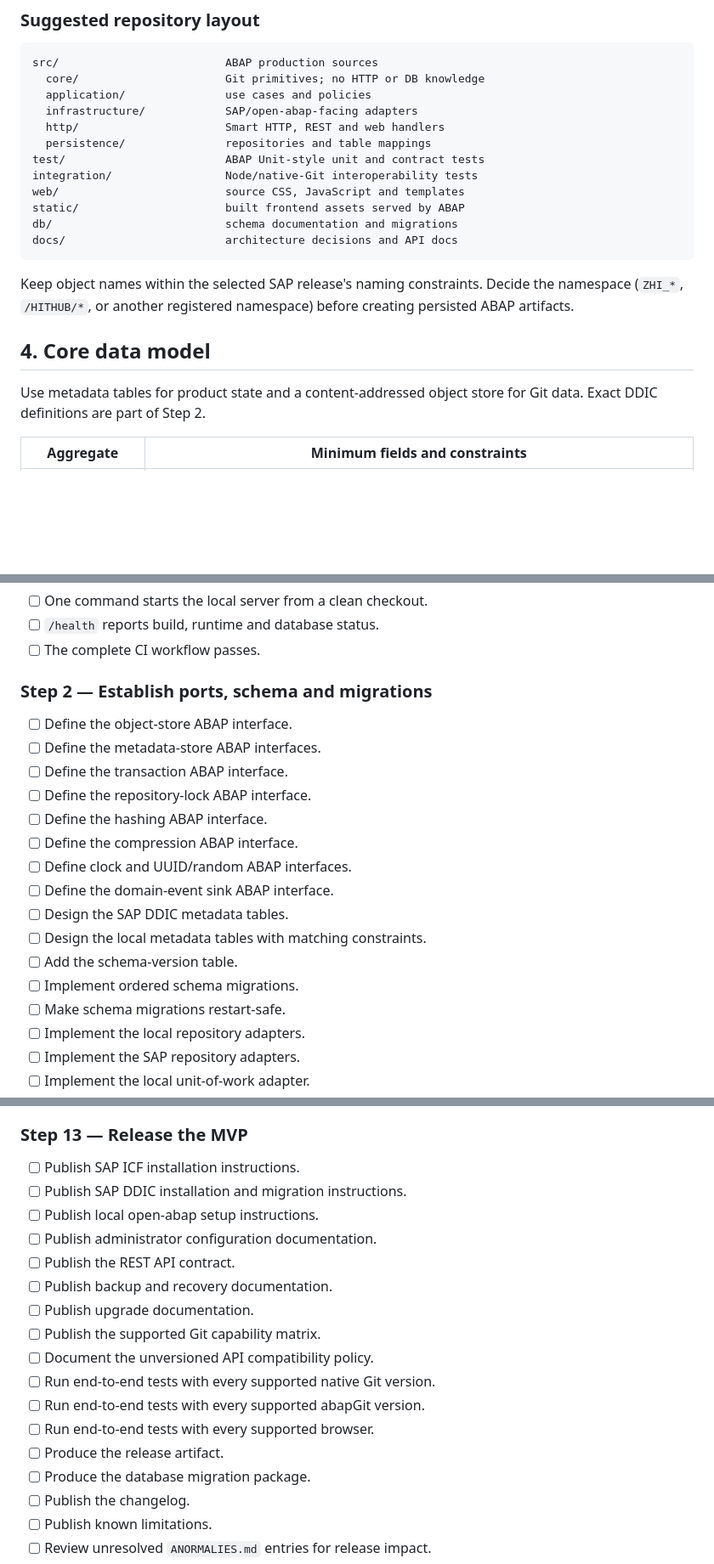
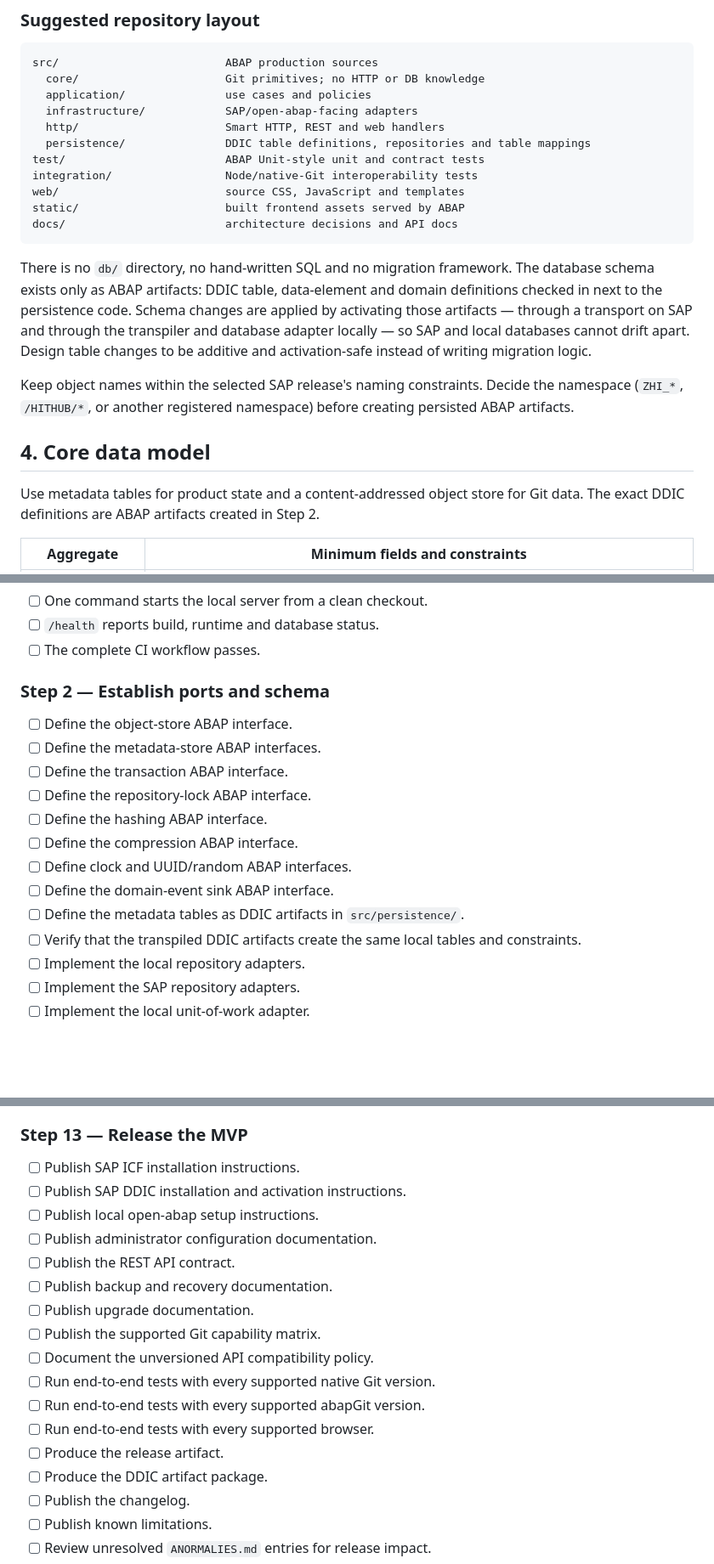
Before and after one commit to larshp/hithub, a Markdown page: PLAN.md, 3 parts joined by grey strips. Shown at 85% size. GitHub-like rendering; blank space fills up the shorter version.

Commit message:
update plan

````diff
--- a/PLAN.md
+++ b/PLAN.md
@@ -111,20 +110,21 @@ src/                         ABAP production sources
   application/               use cases and policies
   infrastructure/            SAP/open-abap-facing adapters
   http/                      Smart HTTP, REST and web handlers
-  persistence/               repositories and table mappings
+  persistence/               DDIC table definitions, repositories and table mappings
 test/                        ABAP Unit-style unit and contract tests
 integration/                 Node/native-Git interoperability tests
 web/                         source CSS, JavaScript and templates
 static/                      built frontend assets served by ABAP
-db/                          schema documentation and migrations
 docs/                        architecture decisions and API docs
 ```
+
+There is no `db/` directory, no hand-written SQL and no migration framework. The database schema exists only as ABAP artifacts: DDIC table, data-element and domain definitions checked in next to the persistence code. Schema changes are applied by activating those artifacts — through a transport on SAP and through the transpiler and database adapter locally — so SAP and local databases cannot drift apart. Design table changes to be additive and activation-safe instead of writing migration logic.
 
 Keep object names within the selected SAP release's naming constraints. Decide the namespace (`ZHI_*`, `/HITHUB/*`, or another registered namespace) before creating persisted ABAP artifacts.
 
 ## 4. Core data model
 
-Use metadata tables for product state and a content-addressed object store for Git data. Exact DDIC definitions are part of Step 2.
+Use metadata tables for product state and a content-addressed object store for Git data. The exact DDIC definitions are ABAP artifacts created in Step 2.
 
 | Aggregate | Minimum fields and constraints |
 | --- | --- |
@@ -251,7 +251,7 @@ Completion checks:
 - [ ] `/health` reports build, runtime and database status.
 - [ ] The complete CI workflow passes.
 
-### Step 2 — Establish ports, schema and migrations
+### Step 2 — Establish ports and schema
 
 - [ ] Define the object-store ABAP interface.
 - [ ] Define the metadata-store ABAP interfaces.
@@ -261,11 +261,8 @@ Completion checks:
 - [ ] Define the compression ABAP interface.
 - [ ] Define clock and UUID/random ABAP interfaces.
 - [ ] Define the domain-event sink ABAP interface.
-- [ ] Design the SAP DDIC metadata tables.
-- [ ] Design the local metadata tables with matching constraints.
-- [ ] Add the schema-version table.
-- [ ] Implement ordered schema migrations.
-- [ ] Make schema migrations restart-safe.
+- [ ] Define the metadata tables as DDIC artifacts in `src/persistence/`.
+- [ ] Verify that the transpiled DDIC artifacts create the same local tables and constraints.
 - [ ] Implement the local repository adapters.
 - [ ] Implement the SAP repository adapters.
 - [ ] Implement the local unit-of-work adapter.
@@ -584,7 +581,7 @@ Completion checks:
 ### Step 13 — Release the MVP
 
 - [ ] Publish SAP ICF installation instructions.
-- [ ] Publish SAP DDIC installation and migration instructions.
+- [ ] Publish SAP DDIC installation and activation instructions.
 - [ ] Publish local open-abap setup instructions.
 - [ ] Publish administrator configuration documentation.
 - [ ] Publish the REST API contract.
@@ -596,7 +593,7 @@ Completion checks:
 - [ ] Run end-to-end tests with every supported abapGit version.
 - [ ] Run end-to-end tests with every supported browser.
 - [ ] Produce the release artifact.
-- [ ] Produce the database migration package.
+- [ ] Produce the DDIC artifact package.
 - [ ] Publish the changelog.
 - [ ] Publish known limitations.
 - [ ] Review unresolved `ANORMALIES.md` entries for release impact.
````
Also changed, not shown: other parts of PLAN.md (+1 -2 lines).
